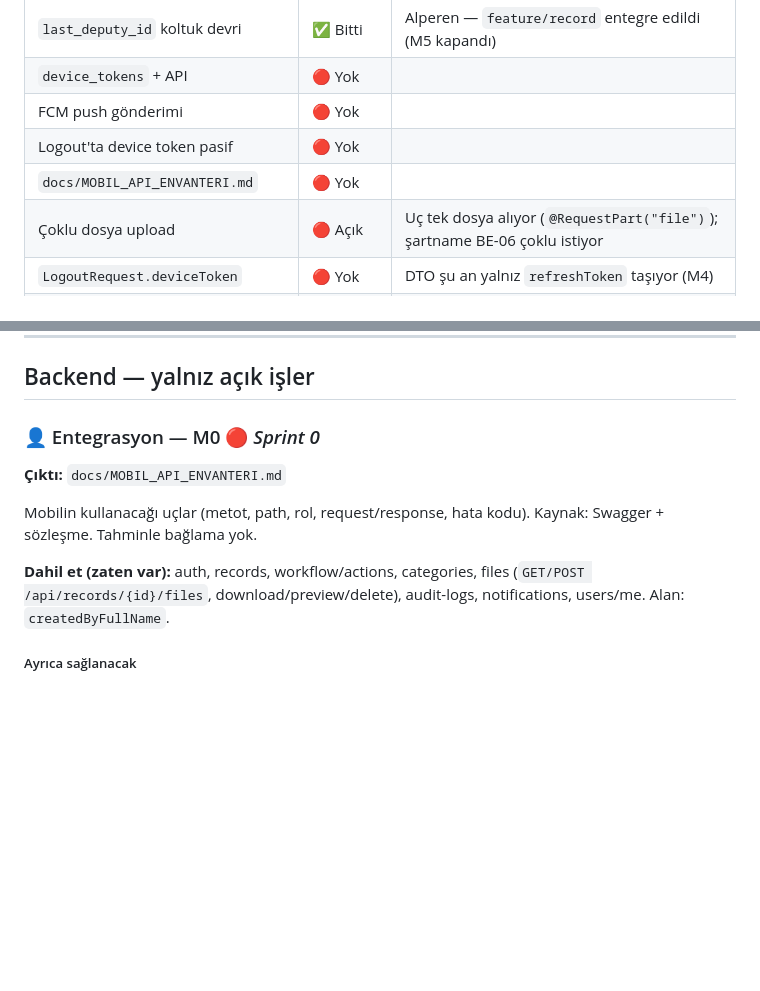
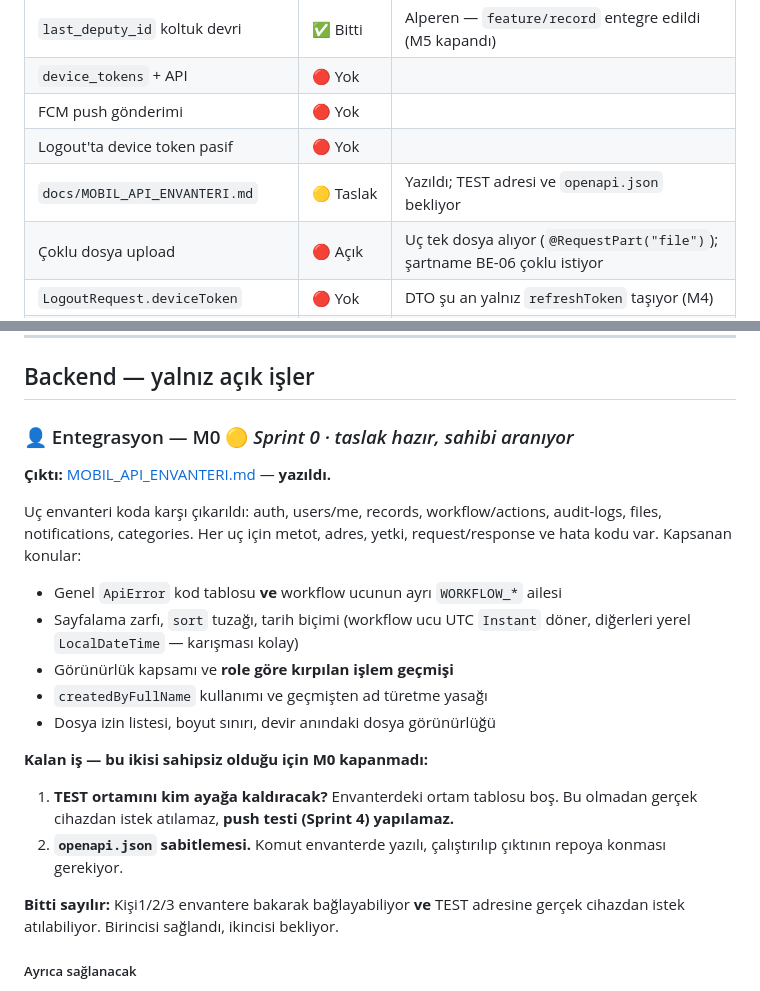
Before and after one commit to btkstajyer26/WorkFlowProject, a Markdown page: docs/MOBIL_ENTEGRASYON_GOREV_DAGILIMI.md, 2 parts joined by grey strips. GitHub-like rendering; blank space fills up the shorter version.

```diff
--- a/docs/MOBIL_ENTEGRASYON_GOREV_DAGILIMI.md
+++ b/docs/MOBIL_ENTEGRASYON_GOREV_DAGILIMI.md
@@ -35,7 +35,7 @@ Sözleşme: [FRONTEND_BACKEND_SOZLESMESI.md](FRONTEND_BACKEND_SOZLESMESI.md)
 | `device_tokens` + API | 🔴 Yok | |
 | FCM push gönderimi | 🔴 Yok | |
 | Logout'ta device token pasif | 🔴 Yok | |
-| `docs/MOBIL_API_ENVANTERI.md` | 🔴 Yok | |
+| `docs/MOBIL_API_ENVANTERI.md` | 🟡 Taslak | Yazıldı; TEST adresi ve `openapi.json` bekliyor |
 | Çoklu dosya upload | 🔴 Açık | Uç tek dosya alıyor (`@RequestPart("file")`); şartname BE-06 çoklu istiyor |
 | `LogoutRequest.deviceToken` | 🔴 Yok | DTO şu an yalnız `refreshToken` taşıyor (M4) |
 | Geçersiz FCM token temizliği | 🔴 Yok | M3 |
@@ -117,16 +117,30 @@ o satırı hiç görmez (kural 1). Web'de bu hata yaşandı ve düzeltildi.
 
 ## Backend — yalnız açık işler
 
-### 👤 Entegrasyon — M0 🔴 *Sprint 0*
+### 👤 Entegrasyon — M0 🟡 *Sprint 0 · taslak hazır, sahibi aranıyor*
 
-**Çıktı:** `docs/MOBIL_API_ENVANTERI.md`
+**Çıktı:** [MOBIL_API_ENVANTERI.md](MOBIL_API_ENVANTERI.md) — **yazıldı.**
 
-Mobilin kullanacağı uçlar (metot, path, rol, request/response, hata kodu).
-Kaynak: Swagger + sözleşme. Tahminle bağlama yok.
+Uç envanteri koda karşı çıkarıldı: auth, users/me, records, workflow/actions,
+audit-logs, files, notifications, categories. Her uç için metot, adres, yetki,
+request/response ve hata kodu var. Kapsanan konular:
 
-**Dahil et (zaten var):** auth, records, workflow/actions, categories, files
-(`GET/POST /api/records/{id}/files`, download/preview/delete), audit-logs,
-notifications, users/me. Alan: `createdByFullName`.
+- Genel `ApiError` kod tablosu **ve** workflow ucunun ayrı `WORKFLOW_*` ailesi
+- Sayfalama zarfı, `sort` tuzağı, tarih biçimi (workflow ucu UTC `Instant`
+  döner, diğerleri yerel `LocalDateTime` — karışması kolay)
+- Görünürlük kapsamı ve **role göre kırpılan işlem geçmişi**
+- `createdByFullName` kullanımı ve geçmişten ad türetme yasağı
+- Dosya izin listesi, boyut sınırı, devir anındaki dosya görünürlüğü
+
+**Kalan iş — bu ikisi sahipsiz olduğu için M0 kapanmadı:**
+
+1. **TEST ortamını kim ayağa kaldıracak?** Envanterdeki ortam tablosu boş.
+   Bu olmadan gerçek cihazdan istek atılamaz, **push testi (Sprint 4) yapılamaz.**
+2. **`openapi.json` sabitlemesi.** Komut envanterde yazılı, çalıştırılıp
+   çıktının repoya konması gerekiyor.
+
+**Bitti sayılır:** Kişi1/2/3 envantere bakarak bağlayabiliyor **ve** TEST
+adresine gerçek cihazdan istek atılabiliyor. Birincisi sağlandı, ikincisi bekliyor.
 
 ##### Ayrıca sağlanacak
 
```
Also changed, not shown: README.md (+1 -0 lines), docs/MOBIL_API_ENVANTERI.md (added, +440 -0 lines).
